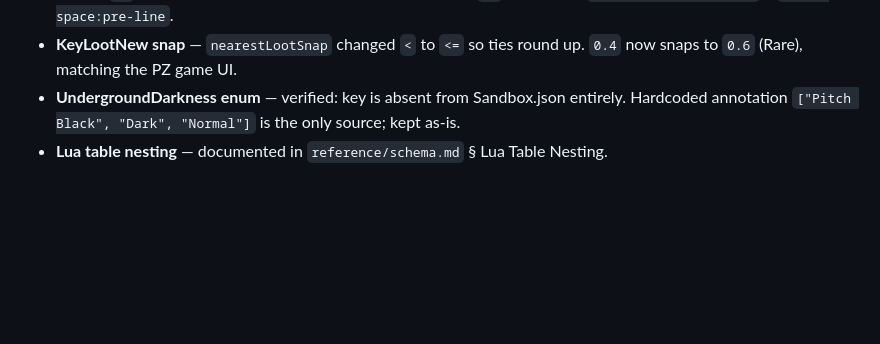
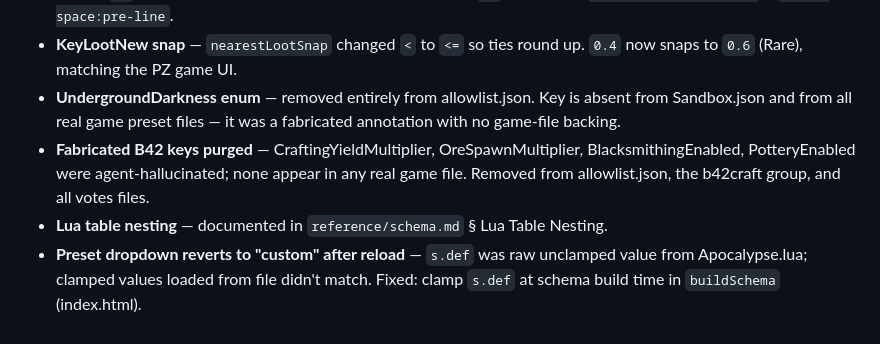
Before and after one commit to bwinter/pz-vote, a Markdown page: reference/TODO.md, the part around the change. Rendered like a GitHub page; blank space fills up the shorter version.

Commit message:
docs: update TODO with fabricated key purge and preset detection fix
Co-Authored-By: Claude Sonnet 4.6 <noreply@anthropic.com>

```diff
--- a/reference/TODO.md
+++ b/reference/TODO.md
@@ -56,5 +56,7 @@ If the server has RCON or a file API, push the generated SandboxVars.lua directl
 - **Preset detection broken by ini values** — `presetMatches` was requiring all ini keys to equal defaults (since `pr.ini={}` empty). Fixed: skip non-preset check when preset section has no keys.
 - **Tooltip `\n` rendering literally** — Sandbox.json uses escaped `\n`. Fixed with `.replace(/\\n/g,'\n')` + `white-space:pre-line`.
 - **KeyLootNew snap** — `nearestLootSnap` changed `<` to `<=` so ties round up. `0.4` now snaps to `0.6` (Rare), matching the PZ game UI.
-- **UndergroundDarkness enum** — verified: key is absent from Sandbox.json entirely. Hardcoded annotation `["Pitch Black", "Dark", "Normal"]` is the only source; kept as-is.
+- **UndergroundDarkness enum** — removed entirely from allowlist.json. Key is absent from Sandbox.json and from all real game preset files — it was a fabricated annotation with no game-file backing.
+- **Fabricated B42 keys purged** — CraftingYieldMultiplier, OreSpawnMultiplier, BlacksmithingEnabled, PotteryEnabled were agent-hallucinated; none appear in any real game file. Removed from allowlist.json, the b42craft group, and all votes files.
 - **Lua table nesting** — documented in `reference/schema.md` § Lua Table Nesting.
+- **Preset dropdown reverts to "custom" after reload** — `s.def` was raw unclamped value from Apocalypse.lua; clamped values loaded from file didn't match. Fixed: clamp `s.def` at schema build time in `buildSchema` (index.html).
```
